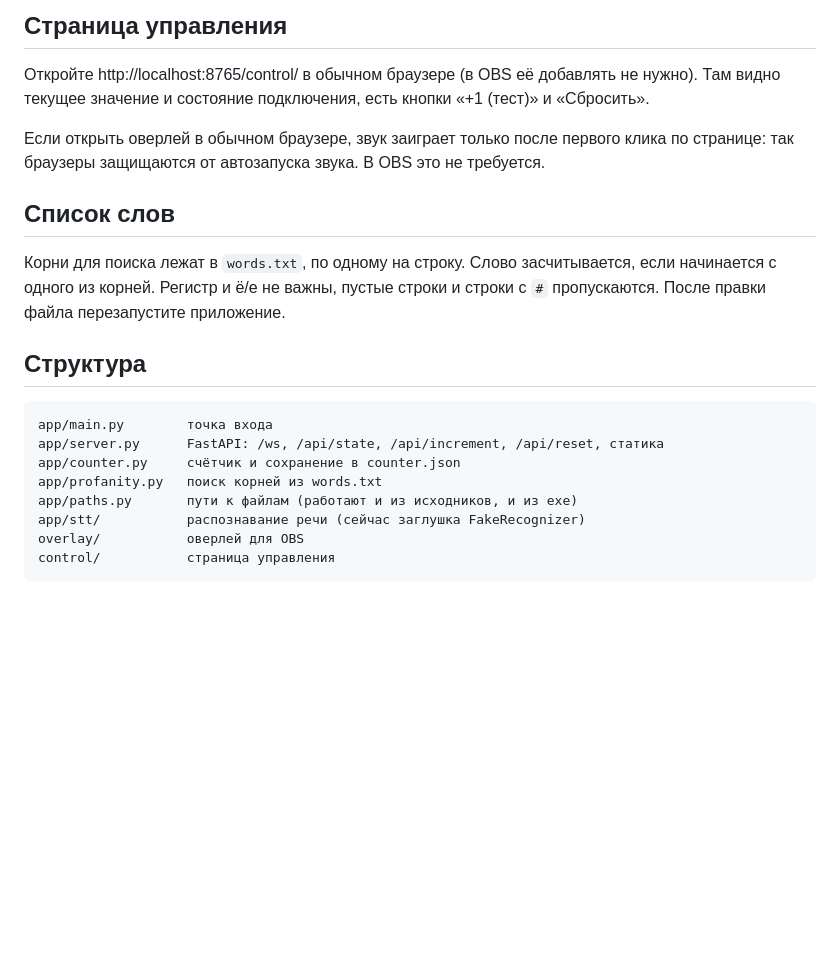
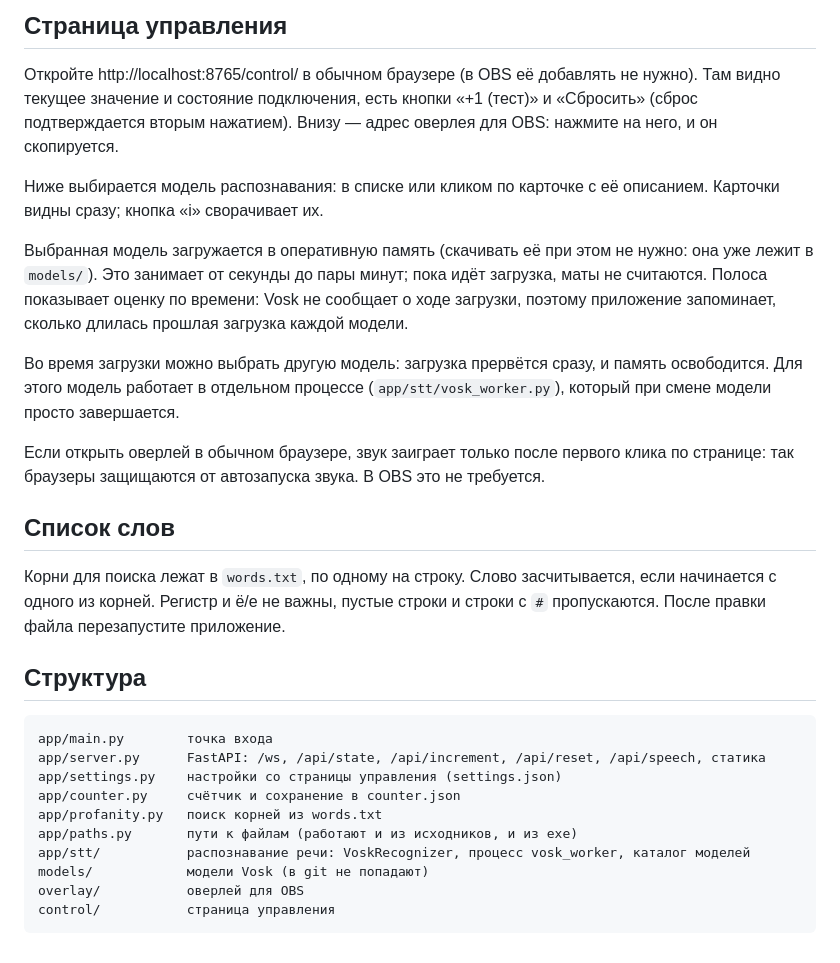
Before and after one commit to vvallikk/SwearCounter, a Markdown page: README.md, the part around one of its changes. Drawn GitHub-style; blank space fills up the shorter version.

````diff
--- a/README.md
+++ b/README.md
@@ -60,7 +99,21 @@
 
 Откройте http://localhost:8765/control/ в обычном браузере (в OBS её добавлять
 не нужно). Там видно текущее значение и состояние подключения, есть кнопки
-«+1 (тест)» и «Сбросить».
+«+1 (тест)» и «Сбросить» (сброс подтверждается вторым нажатием). Внизу —
+адрес оверлея для OBS: нажмите на него, и он скопируется.
+
+Ниже выбирается модель распознавания: в списке или кликом по карточке с её
+описанием. Карточки видны сразу; кнопка «i» сворачивает их.
+
+Выбранная модель загружается в оперативную память (скачивать её при этом не нужно:
+она уже лежит в `models/`). Это занимает от секунды до пары минут; пока идёт
+загрузка, маты не считаются. Полоса показывает оценку по времени: Vosk не сообщает
+о ходе загрузки, поэтому приложение запоминает, сколько длилась прошлая загрузка
+каждой модели.
+
+Во время загрузки можно выбрать другую модель: загрузка прервётся сразу, и память
+освободится. Для этого модель работает в отдельном процессе (`app/stt/vosk_worker.py`),
+который при смене модели просто завершается.
 
 Если открыть оверлей в обычном браузере, звук заиграет только после первого
 клика по странице: так браузеры защищаются от автозапуска звука. В OBS это не требуется.
@@ -75,11 +128,13 @@
 
 ```
 app/main.py        точка входа
-app/server.py      FastAPI: /ws, /api/state, /api/increment, /api/reset, статика
+app/server.py      FastAPI: /ws, /api/state, /api/increment, /api/reset, /api/speech, статика
+app/settings.py    настройки со страницы управления (settings.json)
 app/counter.py     счётчик и сохранение в counter.json
 app/profanity.py   поиск корней из words.txt
 app/paths.py       пути к файлам (работают и из исходников, и из exe)
-app/stt/           распознавание речи (сейчас заглушка FakeRecognizer)
+app/stt/           распознавание речи: VoskRecognizer, процесс vosk_worker, каталог моделей
+models/            модели Vosk (в git не попадают)
 overlay/           оверлей для OBS
 control/           страница управления
 ```
````
Also changed, not shown: other parts of README.md (+42 -3 lines).
